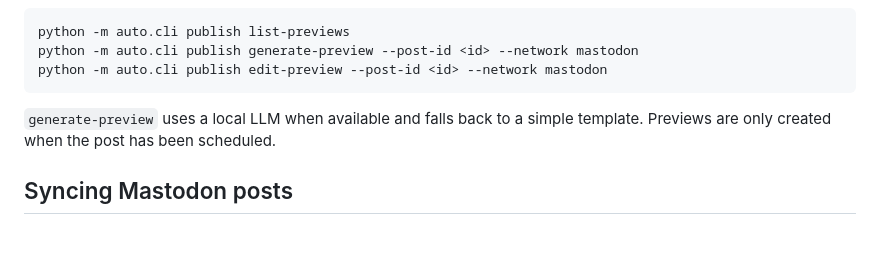
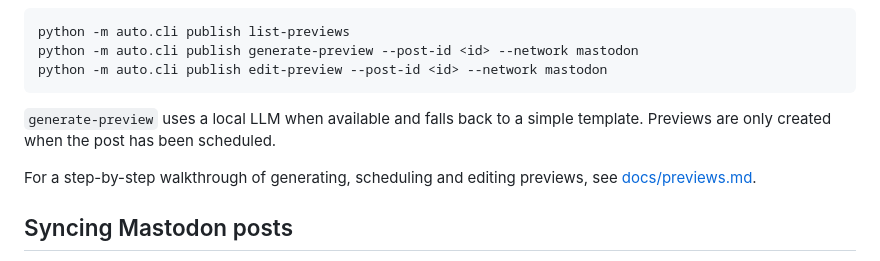
Before and after one commit to gducharme/auto, a Markdown page: README.md, the part around the change. Rendered like a GitHub page; blank space fills up the shorter version.

Commit message:
Add preview documentation

````diff
--- a/README.md
+++ b/README.md
@@ -102,6 +102,8 @@ python -m auto.cli publish edit-preview --post-id <id> --network mastodon
 ```
 
 `generate-preview` uses a local LLM when available and falls back to a simple template. Previews are only created when the post has been scheduled.
+
+For a step-by-step walkthrough of generating, scheduling and editing previews, see [docs/previews.md](docs/previews.md).
 
 ## Syncing Mastodon posts
 
````
Also changed, not shown: docs/previews.md (added, +49 -0 lines).
